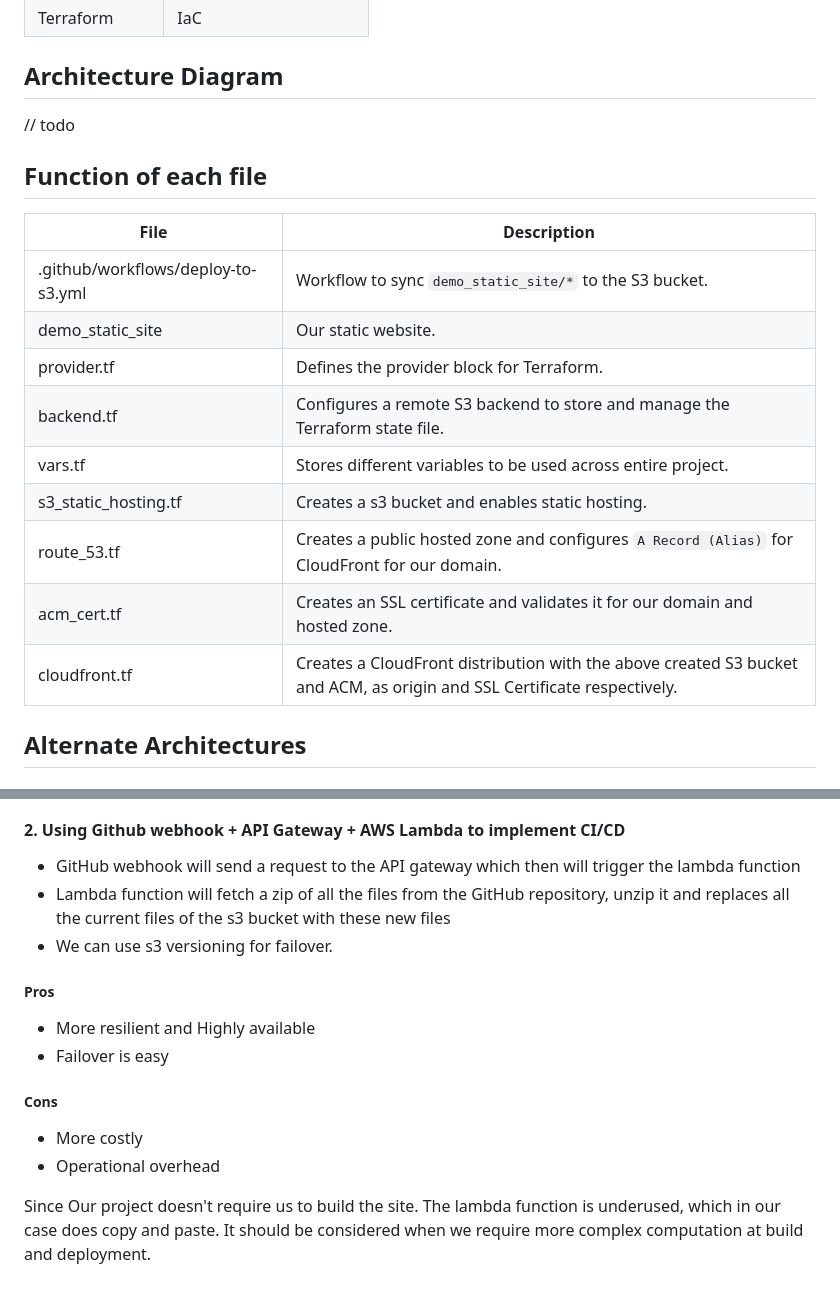
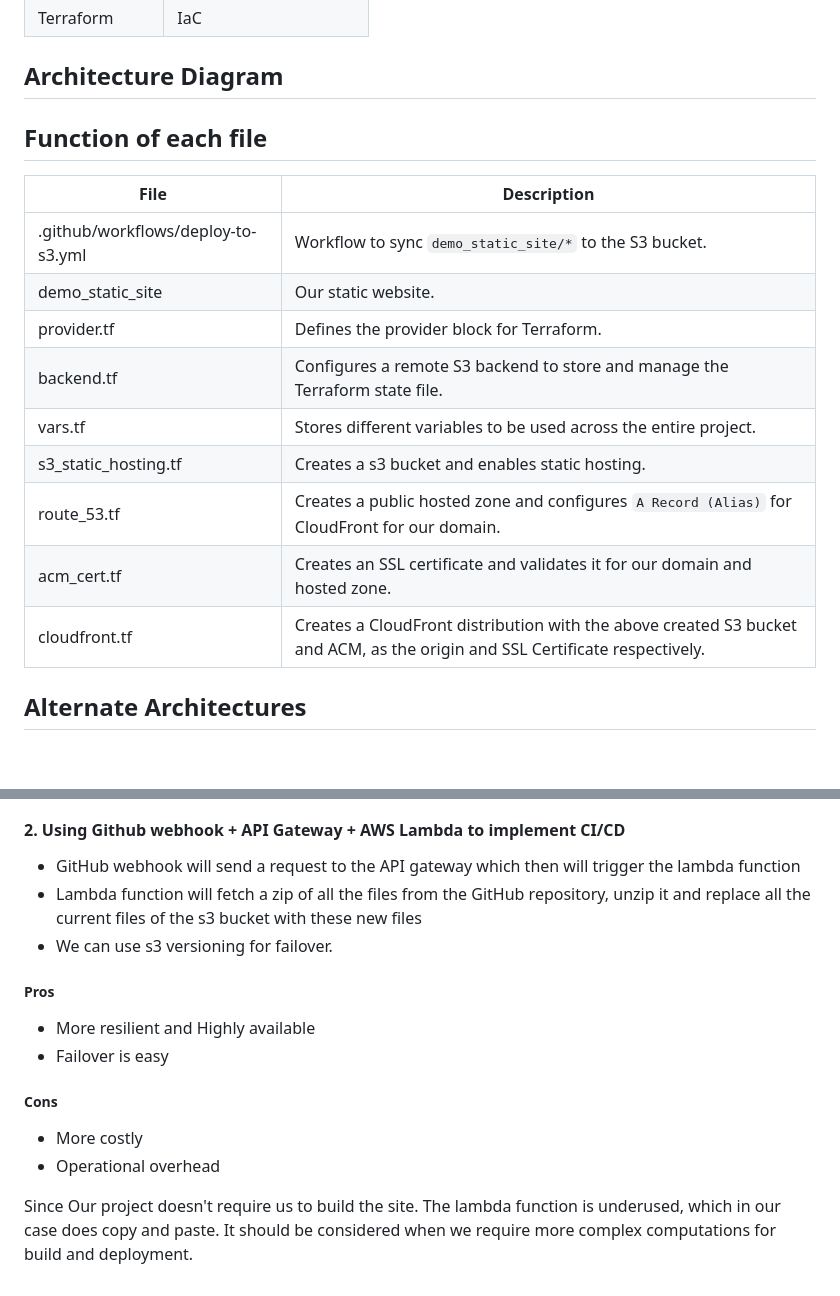
Before and after one commit to jright21/Static-Hosting-using-Terraform, a Markdown page: README.md, 2 parts joined by grey strips. Drawn GitHub-style; blank space fills up the shorter version.

```diff
--- a/README.md
+++ b/README.md
@@ -18,7 +18,7 @@
 | Terraform | IaC                          |
 
 ## Architecture Diagram
-// todo
+
 ## Function of each file
 
 | File                               | Description                                                                                                            |
@@ -27,11 +27,11 @@
 | demo_static_site                   | Our static website.                                                                                                    |
 | provider.tf                        | Defines the provider block for Terraform.                                                                              |
 | backend.tf                         | Configures a remote S3 backend to store and manage the Terraform state file.                                           |
-| vars.tf                            | Stores different variables to be used across entire project.                                                           |
+| vars.tf                            | Stores different variables to be used across the entire project.                                                           |
 | s3_static_hosting.tf               | Creates a s3 bucket and enables static hosting.                                                                        |
 | route_53.tf                        | Creates a public hosted zone and configures `A Record (Alias)` for CloudFront for our domain.                          |
 | acm_cert.tf                        | Creates an SSL certificate and validates it for our domain and hosted zone.                                            |
-| cloudfront.tf                      | Creates a CloudFront distribution with the above created S3 bucket and ACM, as origin and SSL Certificate respectively. |
+| cloudfront.tf                      | Creates a CloudFront distribution with the above created S3 bucket and ACM, as the origin and SSL Certificate respectively. |
 
 ## Alternate Architectures
 #### 1. Using `AWS Codepipeline` instead of Github action to implement CI/CD
@@ -51,7 +51,7 @@ Since Our project doesn't require us to build the site. Codepipeline is underuse
 
 #### 2. Using Github webhook + API Gateway + AWS Lambda to implement CI/CD
 - GitHub webhook will send a request to the API gateway which then will trigger the lambda function
-- Lambda function will fetch a zip of all the files from the GitHub repository, unzip it and replaces all the current files of the s3 bucket with these new files
+- Lambda function will fetch a zip of all the files from the GitHub repository, unzip it and replace all the current files of the s3 bucket with these new files
 - We can use s3 versioning for failover.
 
 ##### Pros
@@ -62,4 +62,4 @@ Since Our project doesn't require us to build the site. Codepipeline is underuse
 - More costly
 - Operational overhead
 
-Since Our project doesn't require us to build the site. The lambda function is underused, which in our case does copy and paste. It should be considered when we require more complex computation at build and deployment.
+Since Our project doesn't require us to build the site. The lambda function is underused, which in our case does copy and paste. It should be considered when we require more complex computations for build and deployment.
```
